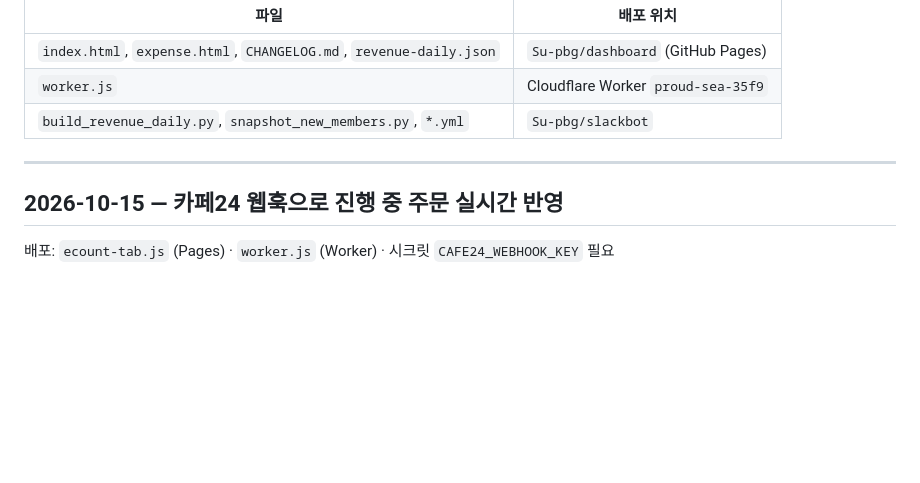
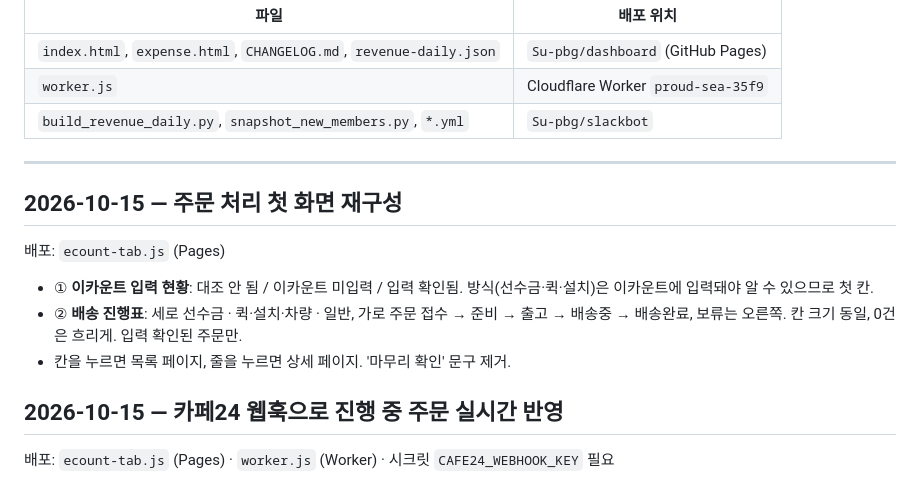
Before and after one commit to Su-pbg/dashboard, a Markdown page: CHANGELOG.md, the part around the change. Drawn GitHub-style; blank space fills up the shorter version.

Commit message:
CHANGELOG: 주문 처리 첫 화면 재구성
Co-Authored-By: Claude Fable 5.1 <noreply@anthropic.com>

```diff
--- a/CHANGELOG.md
+++ b/CHANGELOG.md
@@ -9,6 +9,13 @@
 | `build_revenue_daily.py`, `snapshot_new_members.py`, `*.yml` | `Su-pbg/slackbot` |
 
 ---
+
+## 2026-10-15 — 주문 처리 첫 화면 재구성
+배포: `ecount-tab.js` (Pages)
+
+- ① **이카운트 입력 현황**: 대조 안 됨 / 이카운트 미입력 / 입력 확인됨. 방식(선수금·퀵·설치)은 이카운트에 입력돼야 알 수 있으므로 첫 칸.
+- ② **배송 진행표**: 세로 선수금 · 퀵·설치·차량 · 일반, 가로 주문 접수 → 준비 → 출고 → 배송중 → 배송완료, 보류는 오른쪽. 칸 크기 동일, 0건은 흐리게. 입력 확인된 주문만.
+- 칸을 누르면 목록 페이지, 줄을 누르면 상세 페이지. '마무리 확인' 문구 제거.
 
 ## 2026-10-15 — 카페24 웹훅으로 진행 중 주문 실시간 반영
 배포: `ecount-tab.js` (Pages) · `worker.js` (Worker) · 시크릿 `CAFE24_WEBHOOK_KEY` 필요
```
